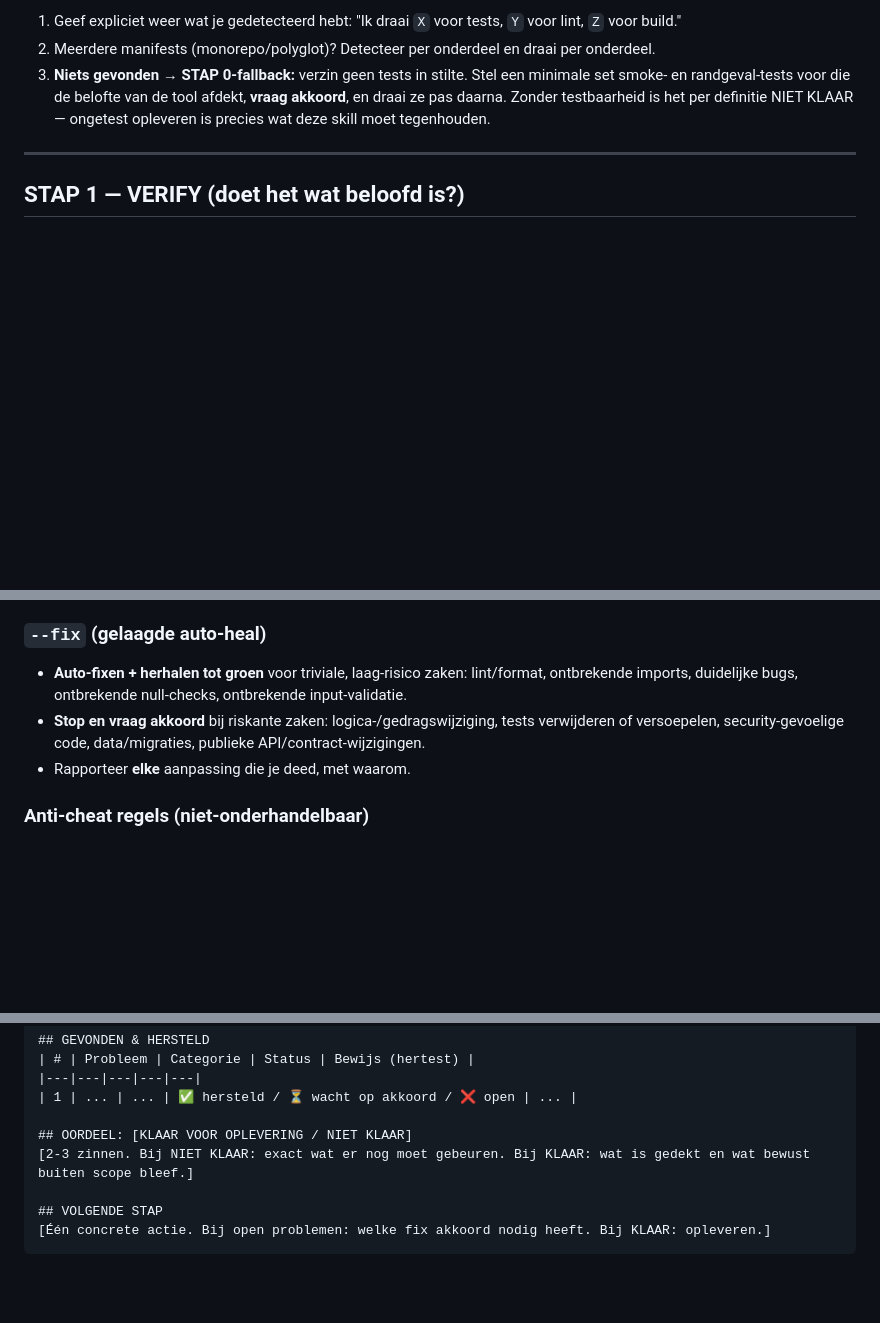
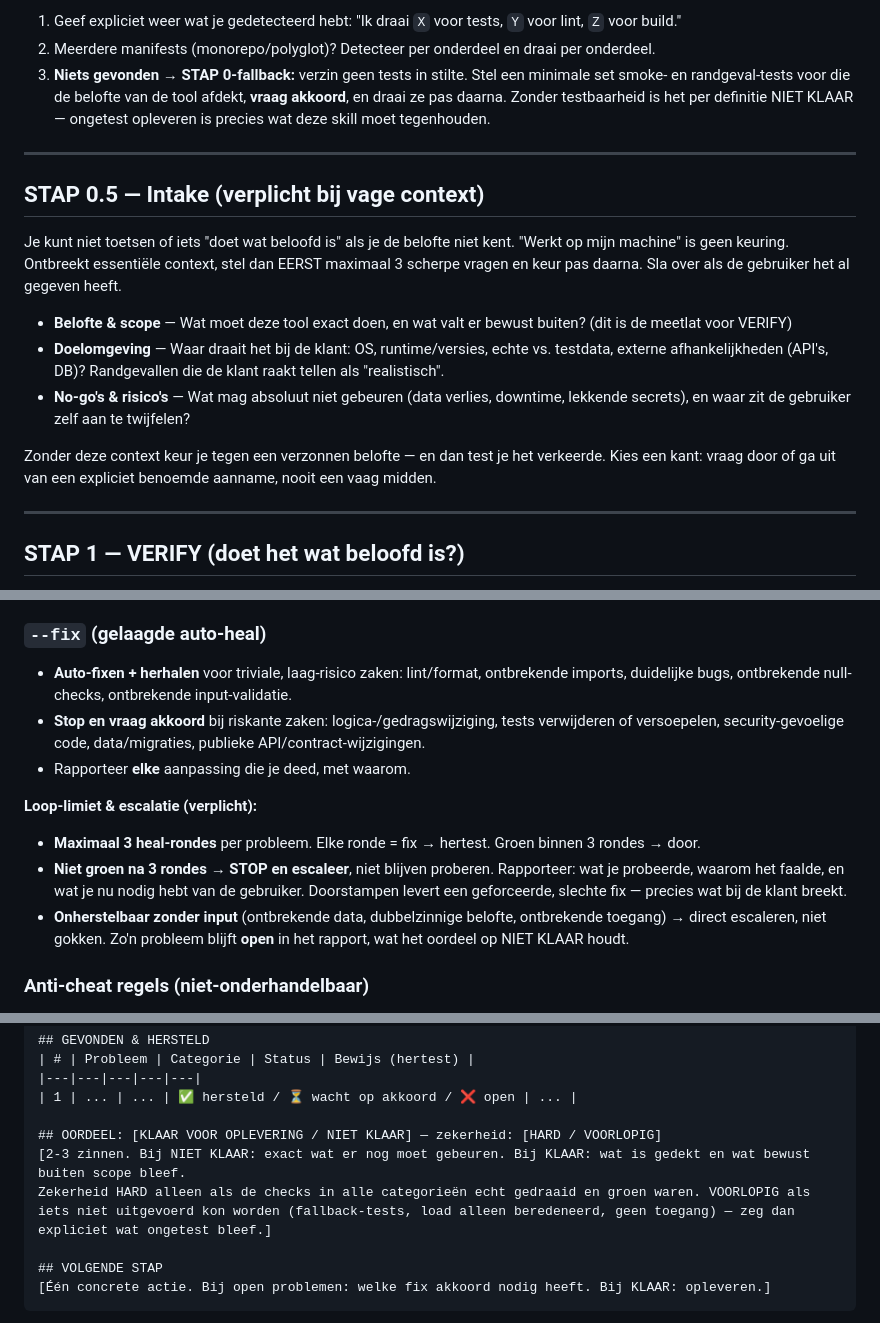
Before and after one commit to Siebemusters/1234, a Markdown page: .claude/skills/stresstest.md, 3 parts joined by grey strips. GitHub-like rendering; blank space fills up the shorter version.

Commit message:
Verbeter /stresstest: intake, heal-loop-cap en zekerheidslabel
Drie verbeteringen uit roast.md-patronen + self-healing best practices:
- STAP 0.5 Intake: max 3 scherpe vragen over belofte/scope, doelomgeving en
  no-go's, zodat VERIFY tegen de echte belofte toetst i.p.v. "werkt bij mij".
- --fix loop-limiet: max 3 heal-rondes per probleem, daarna stoppen en
  escaleren i.p.v. een fix doorstampen; onherstelbaar-zonder-input escaleert direct.
- Zekerheidslabel HARD/VOORLOPIG op het oordeel: KLAAR is alleen HARD als de
  checks echt groen draaiden; VOORLOPIG telt nooit als volwaardige KLAAR.

Co-Authored-By: Claude Opus 4.8 <noreply@anthropic.com>
Claude-Session: https://claude.ai/code/session_01QBCmMrF2dJbijMbmYTUGCW

```diff
--- a/.claude/skills/stresstest.md
+++ b/.claude/skills/stresstest.md
@@ -52,6 +52,18 @@ Hardcode nooit een taal of commando. Lees wat het project zelf gebruikt. Zoek in
 1. Geef expliciet weer wat je gedetecteerd hebt: "Ik draai `X` voor tests, `Y` voor lint, `Z` voor build."
 2. Meerdere manifests (monorepo/polyglot)? Detecteer per onderdeel en draai per onderdeel.
 3. **Niets gevonden → STAP 0-fallback:** verzin geen tests in stilte. Stel een minimale set smoke- en randgeval-tests voor die de belofte van de tool afdekt, **vraag akkoord**, en draai ze pas daarna. Zonder testbaarheid is het per definitie NIET KLAAR — ongetest opleveren is precies wat deze skill moet tegenhouden.
+
+---
+
+## STAP 0.5 — Intake (verplicht bij vage context)
+
+Je kunt niet toetsen of iets "doet wat beloofd is" als je de belofte niet kent. "Werkt op mijn machine" is geen keuring. Ontbreekt essentiële context, stel dan EERST maximaal 3 scherpe vragen en keur pas daarna. Sla over als de gebruiker het al gegeven heeft.
+
+- **Belofte & scope** — Wat moet deze tool exact doen, en wat valt er bewust buiten? (dit is de meetlat voor VERIFY)
+- **Doelomgeving** — Waar draait het bij de klant: OS, runtime/versies, echte vs. testdata, externe afhankelijkheden (API's, DB)? Randgevallen die de klant raakt tellen als "realistisch".
+- **No-go's & risico's** — Wat mag absoluut niet gebeuren (data verlies, downtime, lekkende secrets), en waar zit de gebruiker zelf aan te twijfelen?
+
+Zonder deze context keur je tegen een verzonnen belofte — en dan test je het verkeerde. Kies een kant: vraag door of ga uit van een expliciet benoemde aanname, nooit een vaag midden.
 
 ---
 
@@ -95,9 +107,14 @@ Per gevonden probleem:
 4. **Na akkoord: toepassen + hertesten.** Bewijs dat het probleem weg is én dat je niks anders brak (draai de relevante checks opnieuw). Een fix zonder hertest telt niet als opgelost.
 
 ### `--fix` (gelaagde auto-heal)
-- **Auto-fixen + herhalen tot groen** voor triviale, laag-risico zaken: lint/format, ontbrekende imports, duidelijke bugs, ontbrekende null-checks, ontbrekende input-validatie.
+- **Auto-fixen + herhalen** voor triviale, laag-risico zaken: lint/format, ontbrekende imports, duidelijke bugs, ontbrekende null-checks, ontbrekende input-validatie.
 - **Stop en vraag akkoord** bij riskante zaken: logica-/gedragswijziging, tests verwijderen of versoepelen, security-gevoelige code, data/migraties, publieke API/contract-wijzigingen.
 - Rapporteer **elke** aanpassing die je deed, met waarom.
+
+**Loop-limiet & escalatie (verplicht):**
+- **Maximaal 3 heal-rondes** per probleem. Elke ronde = fix → hertest. Groen binnen 3 rondes → door.
+- **Niet groen na 3 rondes → STOP en escaleer**, niet blijven proberen. Rapporteer: wat je probeerde, waarom het faalde, en wat je nu nodig hebt van de gebruiker. Doorstampen levert een geforceerde, slechte fix — precies wat bij de klant breekt.
+- **Onherstelbaar zonder input** (ontbrekende data, dubbelzinnige belofte, ontbrekende toegang) → direct escaleren, niet gokken. Zo'n probleem blijft **open** in het rapport, wat het oordeel op NIET KLAAR houdt.
 
 ### Anti-cheat regels (niet-onderhandelbaar)
 1. **Nooit een test versoepelen, skippen, of assertions verwijderen om groen te forceren.** Als een test faalt, fix de code — niet de test. Moet een test echt aangepast (was hij fout), zeg dat expliciet en vraag akkoord.
@@ -142,8 +159,9 @@ Per gevonden probleem:
 |---|---|---|---|---|
 | 1 | ... | ... | ✅ hersteld / ⏳ wacht op akkoord / ❌ open | ... |
 
-## OORDEEL: [KLAAR VOOR OPLEVERING / NIET KLAAR]
-[2-3 zinnen. Bij NIET KLAAR: exact wat er nog moet gebeuren. Bij KLAAR: wat is gedekt en wat bewust buiten scope bleef.]
+## OORDEEL: [KLAAR VOOR OPLEVERING / NIET KLAAR] — zekerheid: [HARD / VOORLOPIG]
+[2-3 zinnen. Bij NIET KLAAR: exact wat er nog moet gebeuren. Bij KLAAR: wat is gedekt en wat bewust buiten scope bleef.
+Zekerheid HARD alleen als de checks in alle categorieën echt gedraaid en groen waren. VOORLOPIG als iets niet uitgevoerd kon worden (fallback-tests, load alleen beredeneerd, geen toegang) — zeg dan expliciet wat ongetest bleef.]
 
 ## VOLGENDE STAP
 [Één concrete actie. Bij open problemen: welke fix akkoord nodig heeft. Bij KLAAR: opleveren.]
```
Also changed, not shown: other parts of .claude/skills/stresstest.md (+6 -1 lines).
